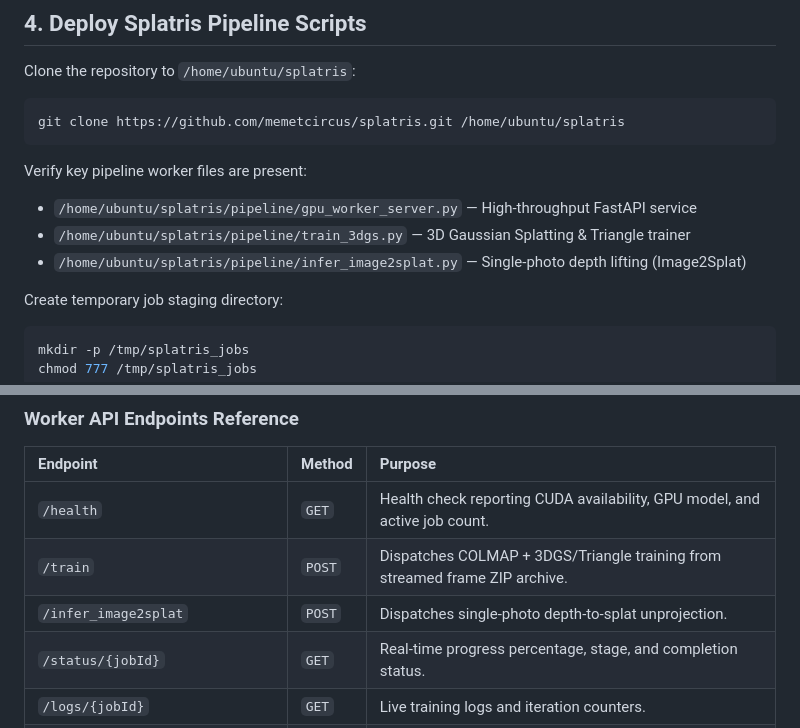
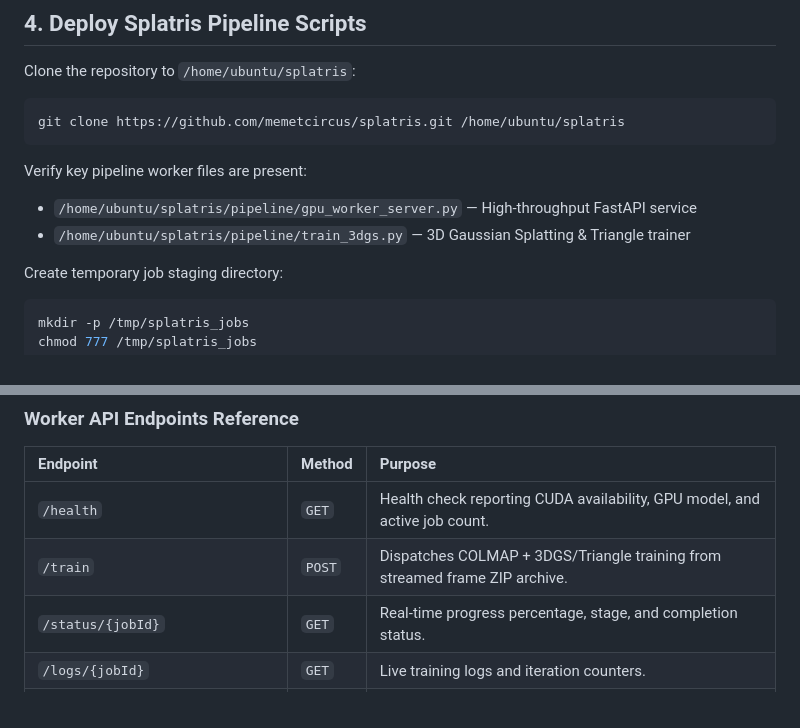
Before and after one commit to memetcircus/splatris, a Markdown page: docs/NEBIUS_GPU_SETUP.md, 2 parts joined by grey strips. Rendered like a GitHub page.

````diff
--- a/docs/NEBIUS_GPU_SETUP.md
+++ b/docs/NEBIUS_GPU_SETUP.md
@@ -115,7 +115,6 @@ git clone https://github.com/memetcircus/splatris.git /home/ubuntu/splatris
 Verify key pipeline worker files are present:
 - `/home/ubuntu/splatris/pipeline/gpu_worker_server.py` — High-throughput FastAPI service
 - `/home/ubuntu/splatris/pipeline/train_3dgs.py` — 3D Gaussian Splatting & Triangle trainer
-- `/home/ubuntu/splatris/pipeline/infer_image2splat.py` — Single-photo depth lifting (Image2Splat)
 
 Create temporary job staging directory:
 ```bash
@@ -188,7 +187,6 @@ Expected JSON response:
 | :--- | :--- | :--- |
 | `/health` | `GET` | Health check reporting CUDA availability, GPU model, and active job count. |
 | `/train` | `POST` | Dispatches COLMAP + 3DGS/Triangle training from streamed frame ZIP archive. |
-| `/infer_image2splat` | `POST` | Dispatches single-photo depth-to-splat unprojection. |
 | `/status/{jobId}` | `GET` | Real-time progress percentage, stage, and completion status. |
 | `/logs/{jobId}` | `GET` | Live training logs and iteration counters. |
 | `/download/{jobId}/scene.splat` | `GET` | Binary 32-byte `.splat` scene stream. |
````
Also changed, not shown: README.md (+13 -13 lines).
